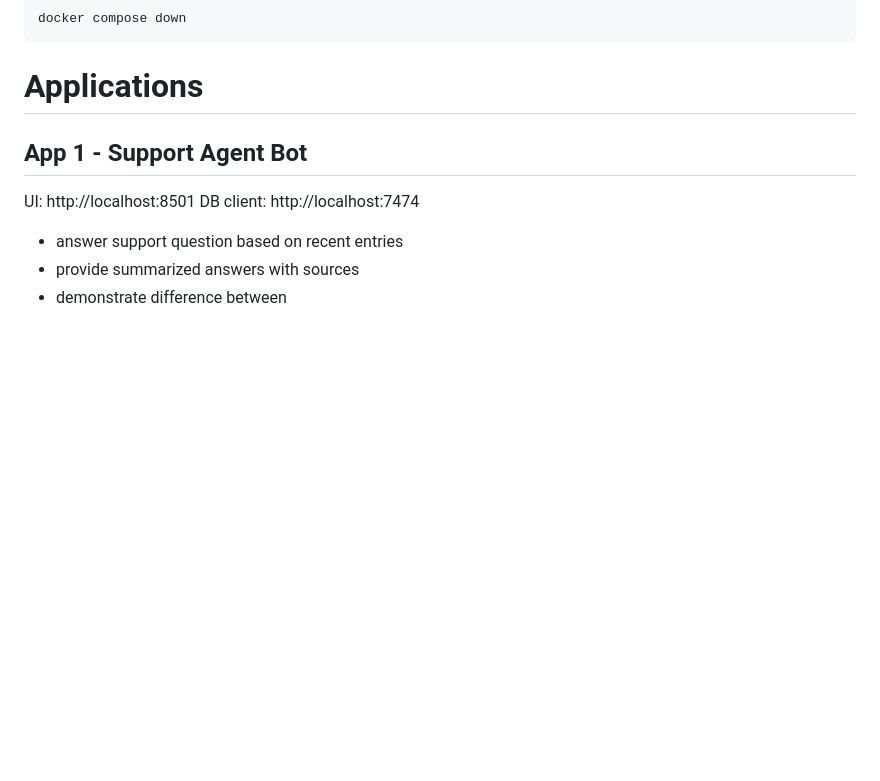
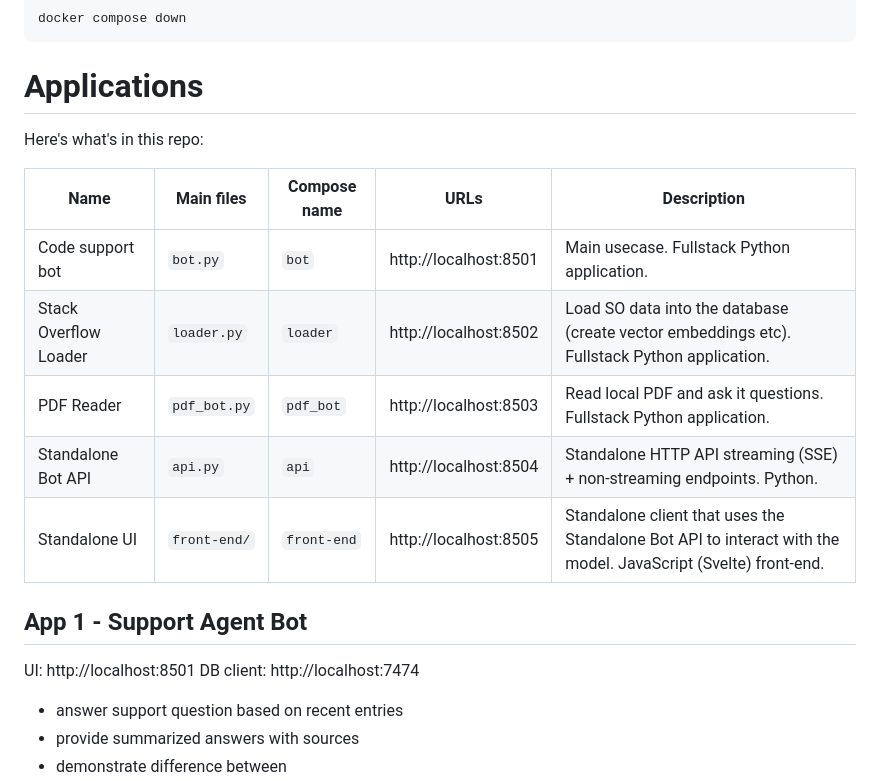
Before and after one commit to docker/genai-stack, a Markdown page: readme.md, the part around the change printed below. GitHub-like rendering; blank space fills up the shorter version.

````diff
--- a/readme.md
+++ b/readme.md
@@ -48,6 +48,17 @@ docker compose down
 ```
 
 # Applications
+
+Here's what's in this repo:
+
+| Name | Main files | Compose name | URLs | Description |
+|---|---|---|---|---|
+| Code support bot | `bot.py` | `bot` | http://localhost:8501 | Main usecase. Fullstack Python application. |
+| Stack Overflow Loader | `loader.py` | `loader` | http://localhost:8502 | Load SO data into the database (create vector embeddings etc). Fullstack Python application. |
+| PDF Reader | `pdf_bot.py` | `pdf_bot` | http://localhost:8503 | Read local PDF and ask it questions. Fullstack Python application. |
+| Standalone Bot API | `api.py` | `api` | http://localhost:8504 | Standalone HTTP API streaming (SSE) + non-streaming endpoints. Python. |
+| Standalone UI | `front-end/` | `front-end` | http://localhost:8505 | Standalone client that uses the Standalone Bot API to interact with the model. JavaScript (Svelte) front-end. |
+
 ## App 1 - Support Agent Bot
 
 UI: http://localhost:8501
````
Also changed, not shown: other parts of readme.md (+26 -7 lines), .github/media/app5-ui.png (added).
